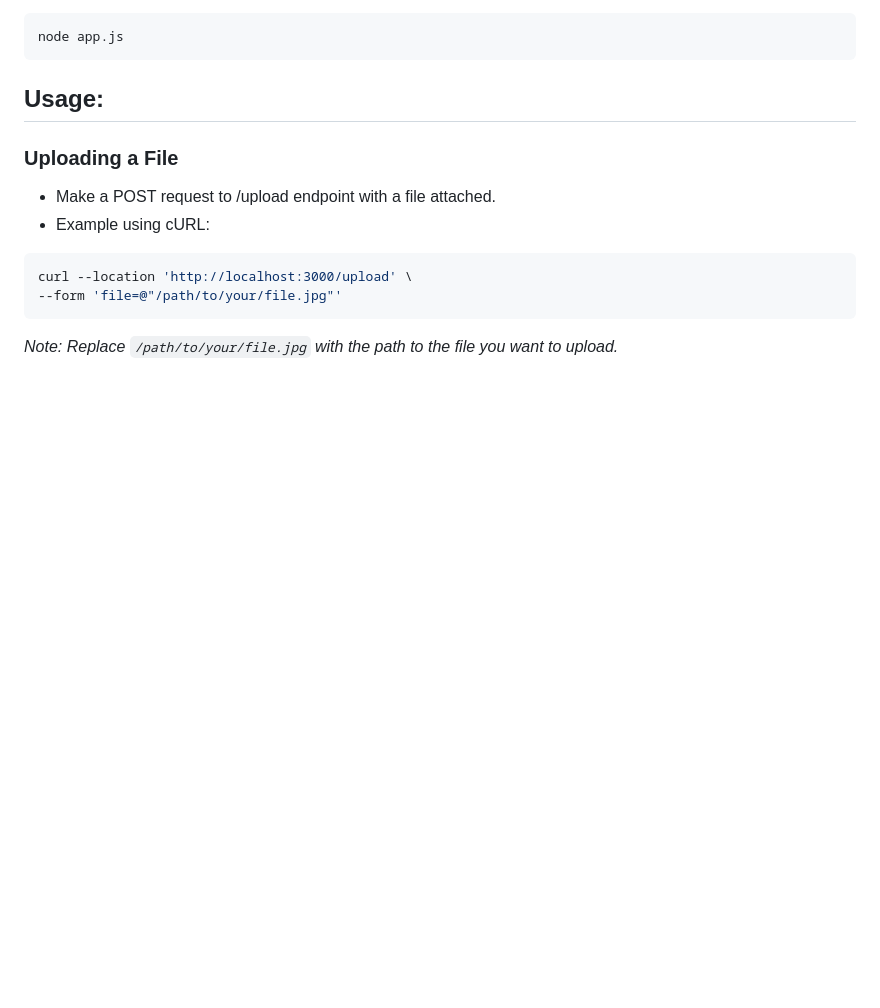
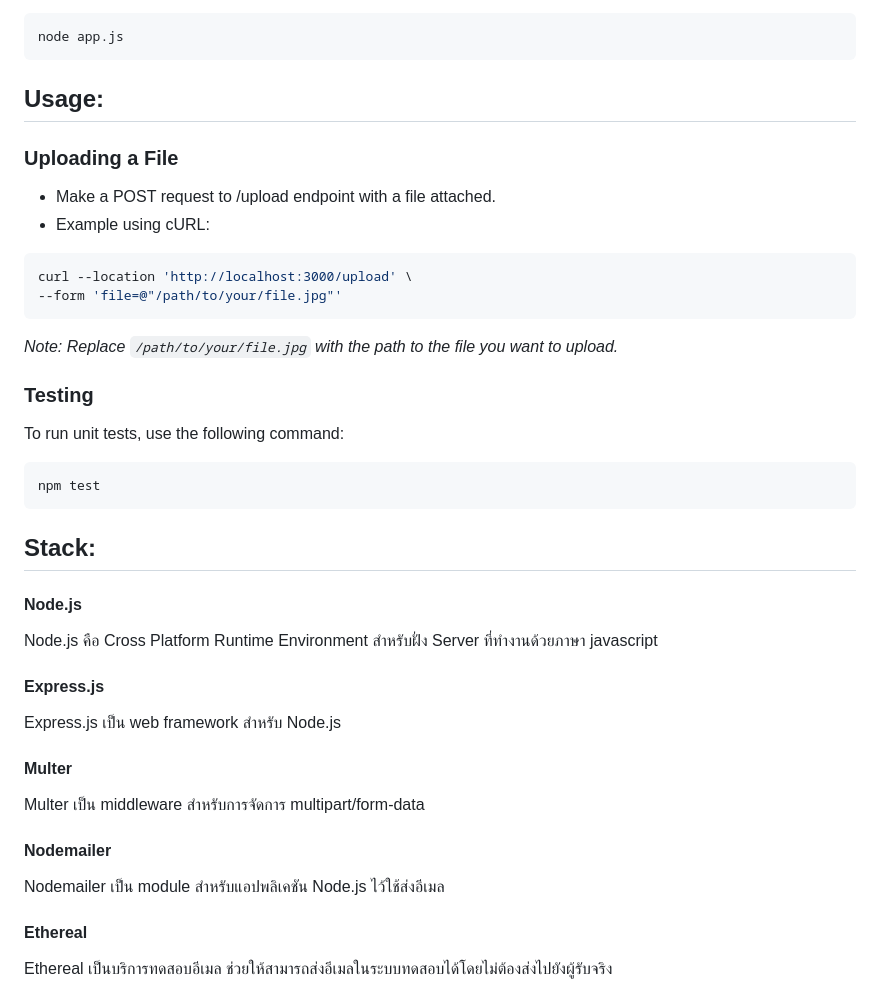
Before and after one commit to fakfa19/file-upload-service, a Markdown page: README.md, the part around the change. Rendered like a GitHub page; blank space fills up the shorter version.

Commit message:
docs: update readme

````diff
--- a/README.md
+++ b/README.md
@@ -113,3 +113,30 @@ curl --location 'http://localhost:3000/upload' \
 --form 'file=@"/path/to/your/file.jpg"'
 ```
 _Note: Replace `/path/to/your/file.jpg` with the path to the file you want to upload._
+
+### Testing
+To run unit tests, use the following command:
+```bash
+npm test
+```
+
+## Stack:
+#### Node.js
+
+Node.js คือ Cross Platform Runtime Environment สำหรับฝั่ง Server ที่ทำงานด้วยภาษา javascript
+
+#### Express.js
+
+Express.js เป็น web framework สำหรับ Node.js
+
+#### Multer
+
+Multer เป็น middleware สำหรับการจัดการ multipart/form-data
+
+#### Nodemailer
+
+Nodemailer เป็น module สำหรับแอปพลิเคชัน Node.js ไว้ใช้ส่งอีเมล
+
+#### Ethereal
+
+Ethereal เป็นบริการทดสอบอีเมล ช่วยให้สามารถส่งอีเมลในระบบทดสอบได้โดยไม่ต้องส่งไปยังผู้รับจริง
````
